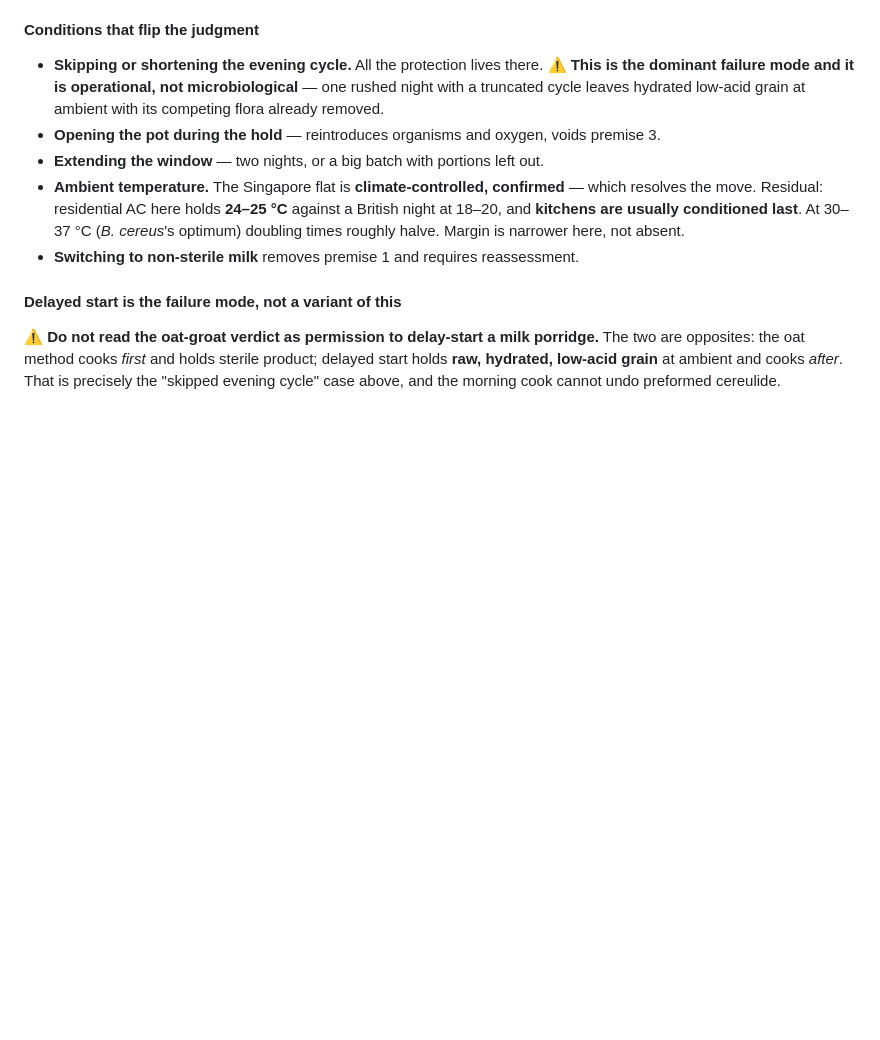
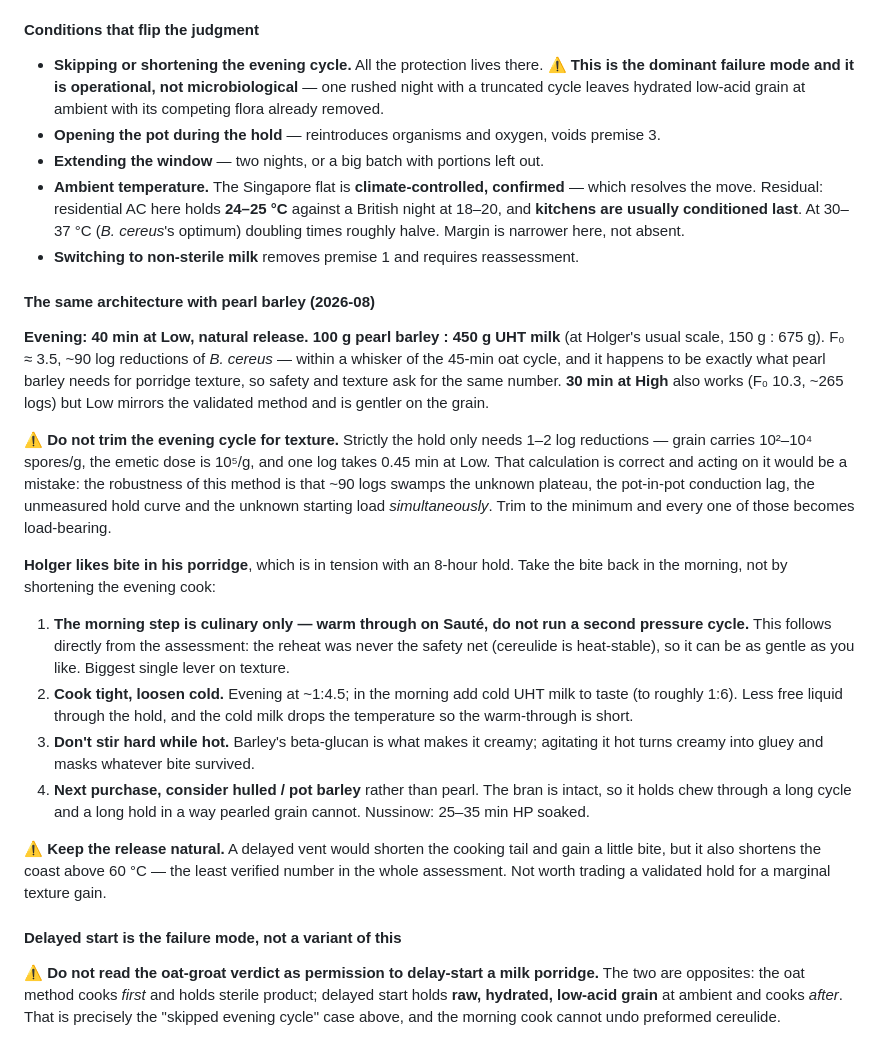
Before and after one commit to little-big-h/Recipes, a Markdown page: docs/TECHNIQUES.md, the part around the change. Rendered like a GitHub page; blank space fills up the shorter version.

Commit message:
Barley porridge: the overnight cycle, and how to keep bite in it
UHT confirmed, so premise 1 holds and the oat-groat assessment transfers
to barley unchanged.

Evening cycle is 40 min at Low, natural release, at about 1:4.5 with UHT
milk. F0 3.5 and roughly 90 log reductions of B. cereus - within a
whisker of the 45-minute oat cycle - and it is also exactly what pearl
barley needs for porridge texture, so the safety number and the culinary
number coincide.

Records why not to trim it. The hold strictly needs only 1-2 log
reductions and one log takes 0.45 min at Low, so on paper five minutes
would do. Acting on that would be the mistake: 90 logs is what swamps the
unknown plateau, the conduction lag, the unmeasured hold curve and the
unknown starting load all at once.

Holger likes bite, which the 8-hour hold works against. The fix is in the
morning, not the evening, and it falls out of the assessment itself - the
reheat was never the safety net, since cereulide is heat-stable, so it
can be a gentle warm-through on Saute rather than a second pressure
cycle. Plus cook tight and loosen with cold milk, don't stir hard while
hot, and consider hulled rather than pearl barley next time.

Release stays natural: a delayed vent would gain a little bite but
shortens the coast above 60 C, which is the least verified number in the
assessment.

Co-Authored-By: Claude Opus 5 <noreply@anthropic.com>
Claude-Session: https://claude.ai/code/session_012z2gML7ZCaAt9DAuwBuNM2

```diff
--- a/docs/TECHNIQUES.md
+++ b/docs/TECHNIQUES.md
@@ -61,6 +61,21 @@ Formal food-safety guidance gives a **flat prohibition on cooked food held at am
 - **Extending the window** — two nights, or a big batch with portions left out.
 - **Ambient temperature.** The Singapore flat is **climate-controlled, confirmed** — which resolves the move. Residual: residential AC here holds **24–25 °C** against a British night at 18–20, and **kitchens are usually conditioned last**. At 30–37 °C (*B. cereus*'s optimum) doubling times roughly halve. Margin is narrower here, not absent.
 - **Switching to non-sterile milk** removes premise 1 and requires reassessment.
+
+#### The same architecture with pearl barley (2026-08)
+
+**Evening: 40 min at Low, natural release. 100 g pearl barley : 450 g UHT milk** (at Holger's usual scale, 150 g : 675 g). F₀ ≈ 3.5, ~90 log reductions of *B. cereus* — within a whisker of the 45-min oat cycle, and it happens to be exactly what pearl barley needs for porridge texture, so safety and texture ask for the same number. **30 min at High** also works (F₀ 10.3, ~265 logs) but Low mirrors the validated method and is gentler on the grain.
+
+⚠ **Do not trim the evening cycle for texture.** Strictly the hold only needs 1–2 log reductions — grain carries 10²–10⁴ spores/g, the emetic dose is 10⁵/g, and one log takes 0.45 min at Low. That calculation is correct and acting on it would be a mistake: the robustness of this method is that ~90 logs swamps the unknown plateau, the pot-in-pot conduction lag, the unmeasured hold curve and the unknown starting load *simultaneously*. Trim to the minimum and every one of those becomes load-bearing.
+
+**Holger likes bite in his porridge**, which is in tension with an 8-hour hold. Take the bite back in the morning, not by shortening the evening cook:
+
+1. **The morning step is culinary only — warm through on Sauté, do not run a second pressure cycle.** This follows directly from the assessment: the reheat was never the safety net (cereulide is heat-stable), so it can be as gentle as you like. Biggest single lever on texture.
+2. **Cook tight, loosen cold.** Evening at ~1:4.5; in the morning add cold UHT milk to taste (to roughly 1:6). Less free liquid through the hold, and the cold milk drops the temperature so the warm-through is short.
+3. **Don't stir hard while hot.** Barley's beta-glucan is what makes it creamy; agitating it hot turns creamy into gluey and masks whatever bite survived.
+4. **Next purchase, consider hulled / pot barley** rather than pearl. The bran is intact, so it holds chew through a long cycle and a long hold in a way pearled grain cannot. Nussinow: 25–35 min HP soaked.
+
+⚠ **Keep the release natural.** A delayed vent would shorten the cooking tail and gain a little bite, but it also shortens the coast above 60 °C — the least verified number in the whole assessment. Not worth trading a validated hold for a marginal texture gain.
 
 #### Delayed start is the failure mode, not a variant of this
 
```
Also changed, not shown: docs/PANTRY.md (+1 -1 lines).
